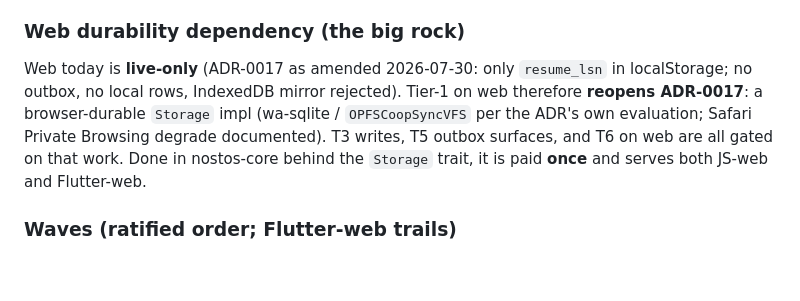
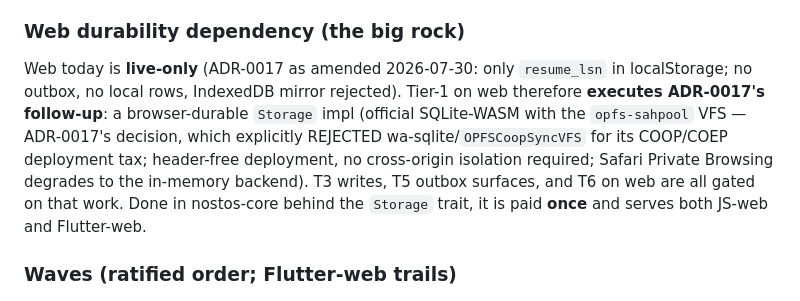
Before and after one commit to unfazed-dev/nostos, a Markdown page: docs/plans/nostos-unified-api-contract.md, the part around the change. GitHub-like rendering; blank space fills up the shorter version.

```diff
--- a/docs/plans/nostos-unified-api-contract.md
+++ b/docs/plans/nostos-unified-api-contract.md
@@ -147,9 +147,11 @@ today; it gains one via the same nostos-core WASM path the JS SDK uses.
 
 Web today is **live-only** (ADR-0017 as amended 2026-07-30: only `resume_lsn`
 in localStorage; no outbox, no local rows, IndexedDB mirror rejected). Tier-1
-on web therefore **reopens ADR-0017**: a browser-durable `Storage` impl
-(wa-sqlite / `OPFSCoopSyncVFS` per the ADR's own evaluation; Safari Private
-Browsing degrade documented). T3 writes, T5 outbox surfaces, and T6 on web are
+on web therefore **executes ADR-0017's follow-up**: a browser-durable `Storage` impl
+(official SQLite-WASM with the `opfs-sahpool` VFS — ADR-0017's decision, which
+explicitly REJECTED wa-sqlite/`OPFSCoopSyncVFS` for its COOP/COEP deployment tax;
+header-free deployment, no cross-origin isolation required; Safari Private
+Browsing degrades to the in-memory backend). T3 writes, T5 outbox surfaces, and T6 on web are
 all gated on that work. Done in nostos-core behind the `Storage` trait, it is
 paid **once** and serves both JS-web and Flutter-web.
 
```
Also changed, not shown: docs/plans/nostos-unified-api-implementation.md (+24 -12 lines).
